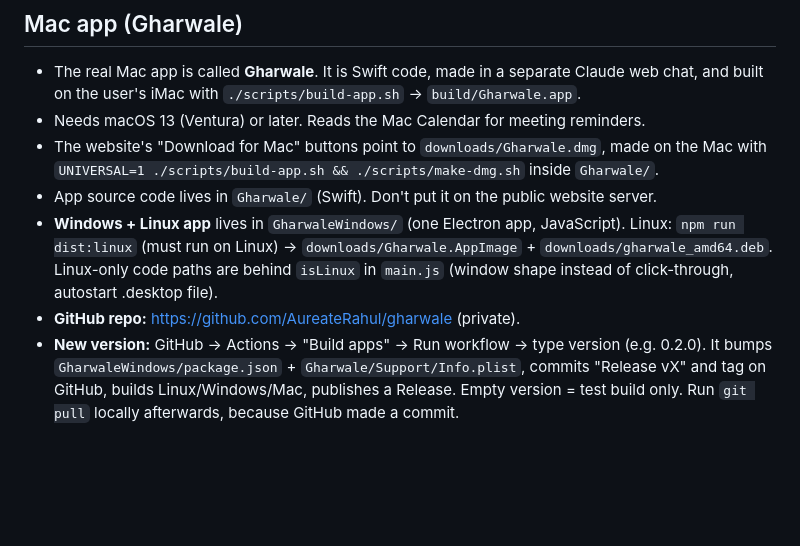
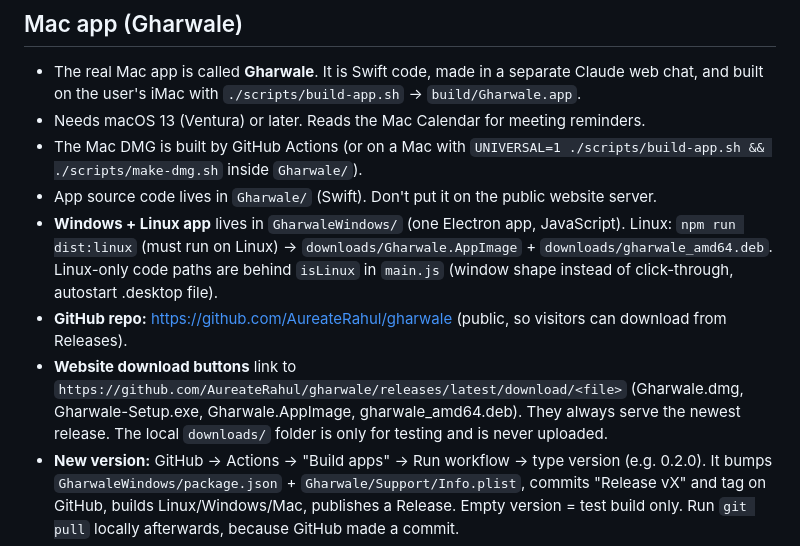
Before and after one commit to AureateRahul/gharwale, a Markdown page: CLAUDE.md, the part around the change. Rendered like a GitHub page; blank space fills up the shorter version.

Commit message:
Update CLAUDE.md for clarity on Mac DMG build process and GitHub repo visibility

```diff
--- a/CLAUDE.md
+++ b/CLAUDE.md
@@ -21,10 +21,11 @@ Guidance for Claude when working in this project.
 
 - The real Mac app is called **Gharwale**. It is Swift code, made in a separate Claude web chat, and built on the user's iMac with `./scripts/build-app.sh` → `build/Gharwale.app`.
 - Needs macOS 13 (Ventura) or later. Reads the Mac Calendar for meeting reminders.
-- The website's "Download for Mac" buttons point to `downloads/Gharwale.dmg`, made on the Mac with `UNIVERSAL=1 ./scripts/build-app.sh && ./scripts/make-dmg.sh` inside `Gharwale/`.
+- The Mac DMG is built by GitHub Actions (or on a Mac with `UNIVERSAL=1 ./scripts/build-app.sh && ./scripts/make-dmg.sh` inside `Gharwale/`).
 - App source code lives in `Gharwale/` (Swift). Don't put it on the public website server.
 - **Windows + Linux app** lives in `GharwaleWindows/` (one Electron app, JavaScript). Linux: `npm run dist:linux` (must run on Linux) → `downloads/Gharwale.AppImage` + `downloads/gharwale_amd64.deb`. Linux-only code paths are behind `isLinux` in `main.js` (window shape instead of click-through, autostart .desktop file).
-- **GitHub repo:** https://github.com/AureateRahul/gharwale (private).
+- **GitHub repo:** https://github.com/AureateRahul/gharwale (public, so visitors can download from Releases).
+- **Website download buttons** link to `https://github.com/AureateRahul/gharwale/releases/latest/download/<file>` (Gharwale.dmg, Gharwale-Setup.exe, Gharwale.AppImage, gharwale_amd64.deb). They always serve the newest release. The local `downloads/` folder is only for testing and is never uploaded.
 - **New version:** GitHub → Actions → "Build apps" → Run workflow → type version (e.g. 0.2.0). It bumps `GharwaleWindows/package.json` + `Gharwale/Support/Info.plist`, commits "Release vX" and tag on GitHub, builds Linux/Windows/Mac, publishes a Release. Empty version = test build only. Run `git pull` locally afterwards, because GitHub made a commit.
 - **Google Calendar keys:** local builds read `GharwaleWindows/src/google-config.json` (made from `.env`, both git-ignored). GitHub builds need repo secrets `GOOGLE_CLIENT_ID` and `GOOGLE_CLIENT_SECRET`. Never print the secret.
 - Same rules, lines and art as the Mac app; art and `core.json` are copied from `Gharwale/` by `npm run sync`.
```
